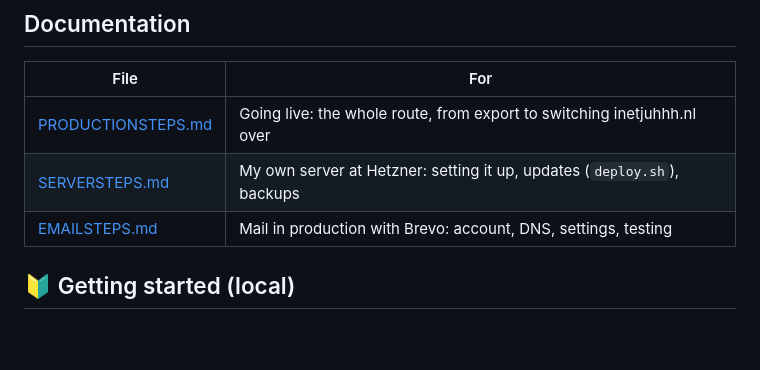
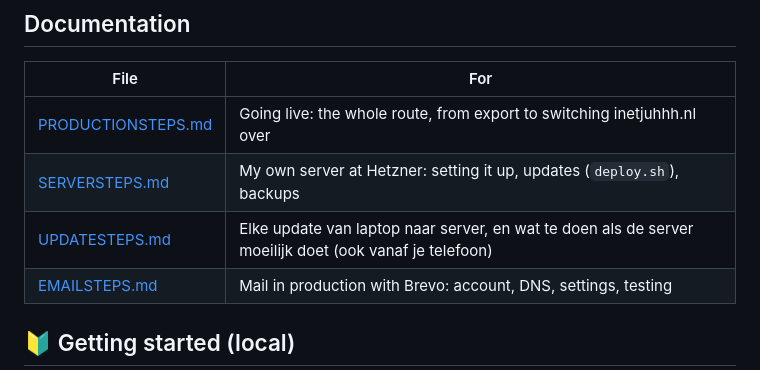
Before and after one commit to Inetjuhhh/inetjuhhh, a Markdown page: README.md, the part around the change. GitHub-like rendering; blank space fills up the shorter version.

Commit message:
add updatesteps: deploy routine, troubleshooting and server access from phone

```diff
--- a/README.md
+++ b/README.md
@@ -19,6 +19,7 @@ After all these years of no priority I decided to make my own blog instead of us
 |---|---|
 | [PRODUCTIONSTEPS.md](PRODUCTIONSTEPS.md) | Going live: the whole route, from export to switching inetjuhhh.nl over |
 | [SERVERSTEPS.md](SERVERSTEPS.md) | My own server at Hetzner: setting it up, updates (`deploy.sh`), backups |
+| [UPDATESTEPS.md](UPDATESTEPS.md) | Elke update van laptop naar server, en wat te doen als de server moeilijk doet (ook vanaf je telefoon) |
 | [EMAILSTEPS.md](EMAILSTEPS.md) | Mail in production with Brevo: account, DNS, settings, testing |
 
 ## 🔰 Getting started (local)
```
Also changed, not shown: UPDATESTEPS.md (added, +138 -0 lines).
